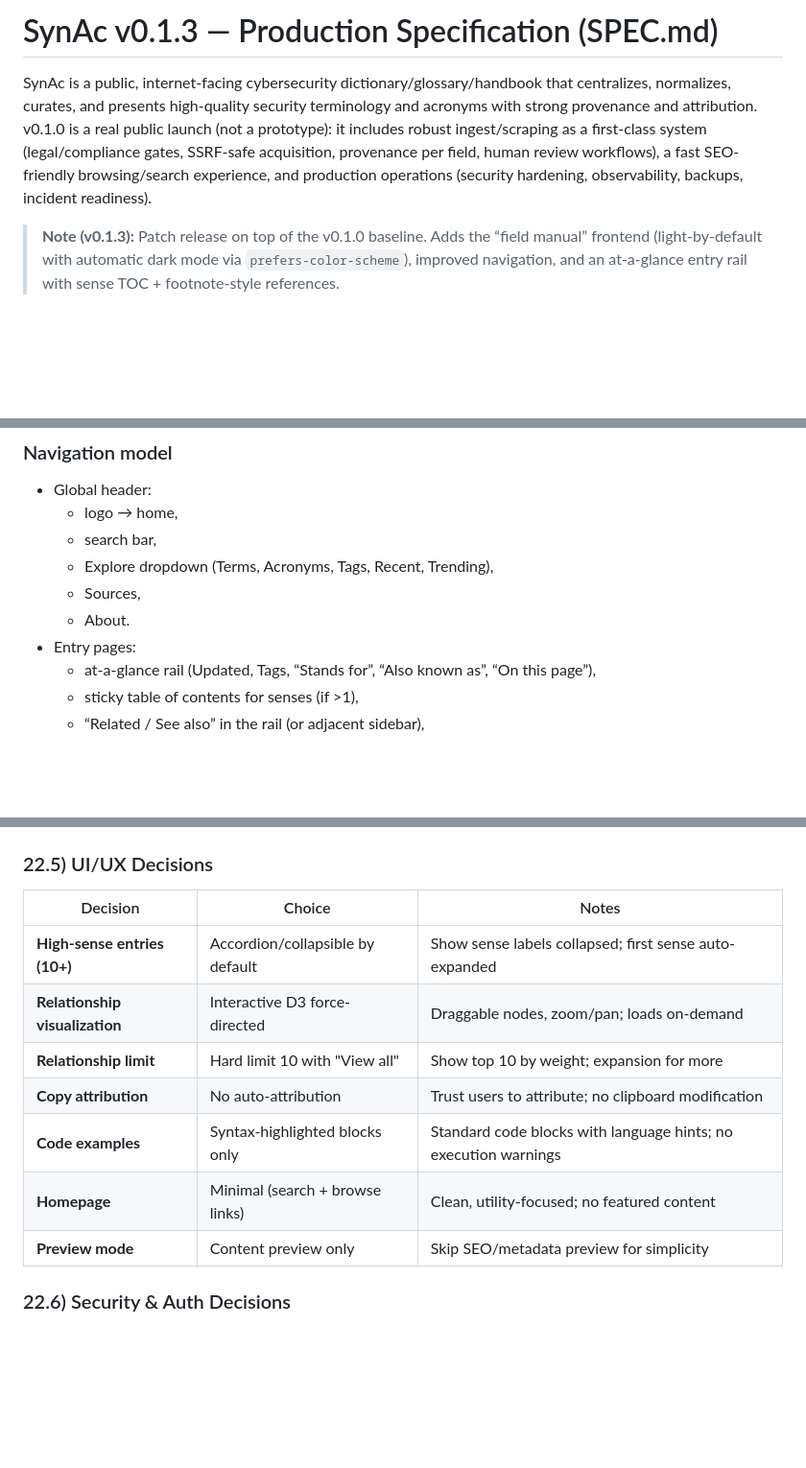
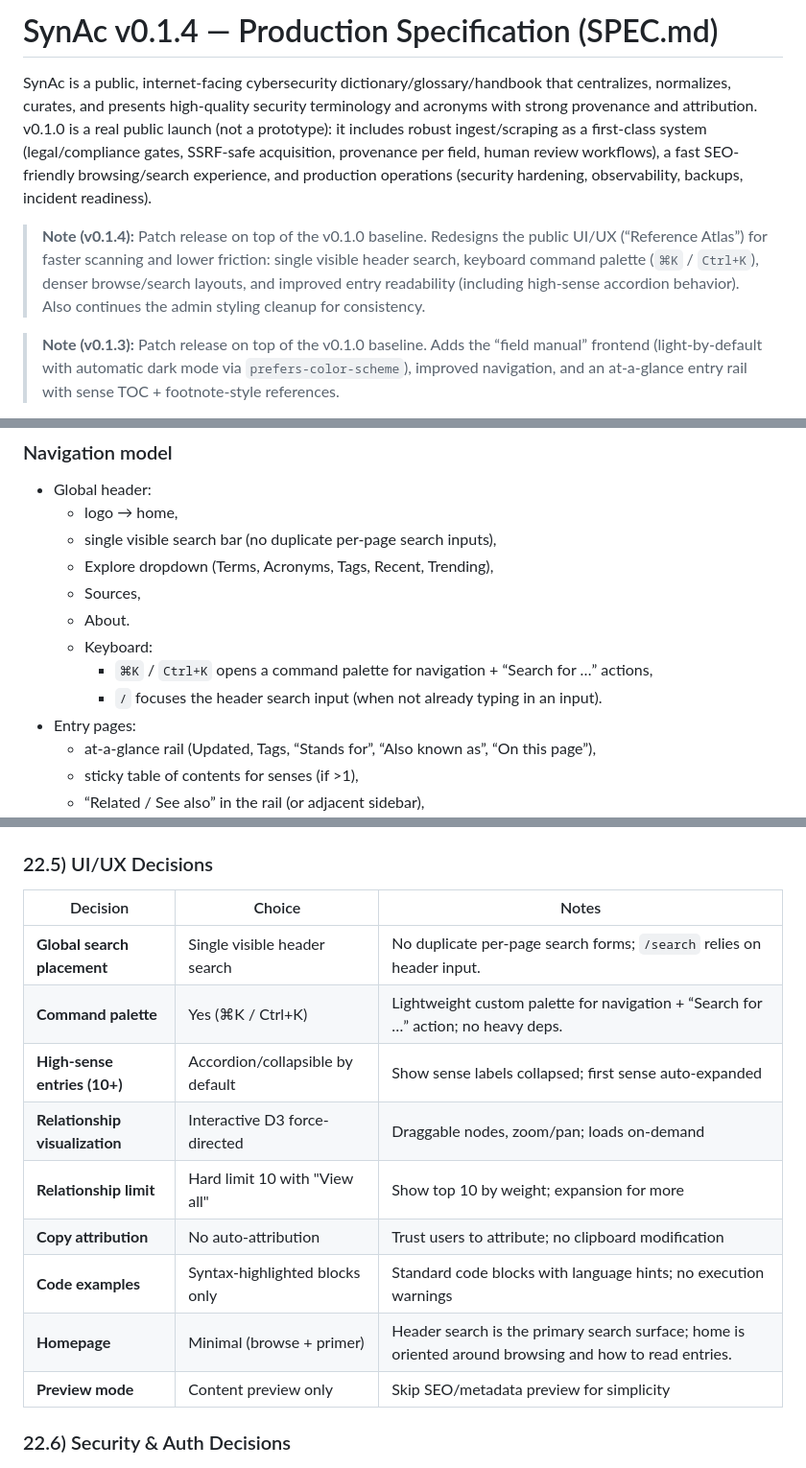
Before and after one commit to amanthanvi/synac, a Markdown page: SPEC.md, 3 parts joined by grey strips. Shown at 96% size. Rendered like a GitHub page; blank space fills up the shorter version.

Commit message:
docs: update spec for v0.1.4 ux

```diff
--- a/SPEC.md
+++ b/SPEC.md
@@ -1,6 +1,8 @@
-# SynAc v0.1.3 — Production Specification (SPEC.md)
+# SynAc v0.1.4 — Production Specification (SPEC.md)
 
 SynAc is a public, internet-facing cybersecurity dictionary/glossary/handbook that centralizes, normalizes, curates, and presents high-quality security terminology and acronyms with strong provenance and attribution. v0.1.0 is a real public launch (not a prototype): it includes robust ingest/scraping as a first-class system (legal/compliance gates, SSRF-safe acquisition, provenance per field, human review workflows), a fast SEO-friendly browsing/search experience, and production operations (security hardening, observability, backups, incident readiness).
+
+> **Note (v0.1.4):** Patch release on top of the v0.1.0 baseline. Redesigns the public UI/UX (“Reference Atlas”) for faster scanning and lower friction: single visible header search, keyboard command palette (`⌘K` / `Ctrl+K`), denser browse/search layouts, and improved entry readability (including high-sense accordion behavior). Also continues the admin styling cleanup for consistency.
 
 > **Note (v0.1.3):** Patch release on top of the v0.1.0 baseline. Adds the “field manual” frontend (light-by-default with automatic dark mode via `prefers-color-scheme`), improved navigation, and an at-a-glance entry rail with sense TOC + footnote-style references.
 
@@ -775,10 +779,13 @@ To reduce risk of bad ingest corrupting production, SynAc uses a **staging-first
 
 -   Global header:
     -   logo → home,
-    -   search bar,
+    -   single visible search bar (no duplicate per-page search inputs),
     -   Explore dropdown (Terms, Acronyms, Tags, Recent, Trending),
     -   Sources,
     -   About.
+    -   Keyboard:
+        -   `⌘K` / `Ctrl+K` opens a command palette for navigation + “Search for …” actions,
+        -   `/` focuses the header search input (when not already typing in an input).
 -   Entry pages:
     -   at-a-glance rail (Updated, Tags, “Stands for”, “Also known as”, “On this page”),
     -   sticky table of contents for senses (if >1),
@@ -1859,12 +1867,14 @@ Rank results using weighted signals:
 
 | Decision | Choice | Notes |
 |----------|--------|-------|
+| **Global search placement** | Single visible header search | No duplicate per-page search forms; `/search` relies on header input. |
+| **Command palette** | Yes (⌘K / Ctrl+K) | Lightweight custom palette for navigation + “Search for …” action; no heavy deps. |
 | **High-sense entries (10+)** | Accordion/collapsible by default | Show sense labels collapsed; first sense auto-expanded |
 | **Relationship visualization** | Interactive D3 force-directed | Draggable nodes, zoom/pan; loads on-demand |
 | **Relationship limit** | Hard limit 10 with "View all" | Show top 10 by weight; expansion for more |
 | **Copy attribution** | No auto-attribution | Trust users to attribute; no clipboard modification |
 | **Code examples** | Syntax-highlighted blocks only | Standard code blocks with language hints; no execution warnings |
-| **Homepage** | Minimal (search + browse links) | Clean, utility-focused; no featured content |
+| **Homepage** | Minimal (browse + primer) | Header search is the primary search surface; home is oriented around browsing and how to read entries. |
 | **Preview mode** | Content preview only | Skip SEO/metadata preview for simplicity |
 
 ### 22.6) Security & Auth Decisions
```
Also changed, not shown: other parts of SPEC.md (+3 -0 lines).
